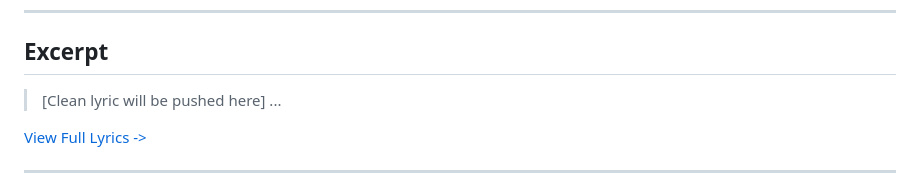
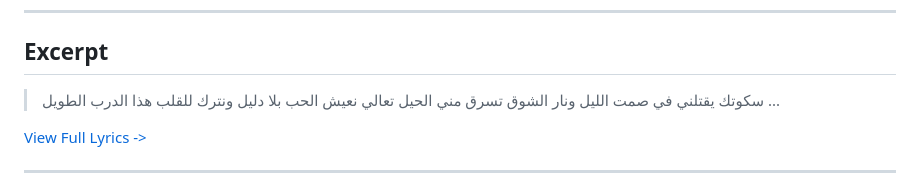
Before and after one commit to ImAbuSayed/sokootak-byeqtel, a Markdown page: README.md, the part around the change. Drawn GitHub-style.

Commit message:
docs: Update readme excerpt

```diff
--- a/README.md
+++ b/README.md
@@ -19,7 +19,10 @@
 
 ## Excerpt
 
-> [Clean lyric will be pushed here]
+> سكوتك يقتلني في صمت الليل
+> ونار الشوق تسرق مني الحيل
+> تعالي نعيش الحب بلا دليل
+> ونترك للقلب هذا الدرب الطويل
 > ...
 
 [View Full Lyrics ->](./lyrics.txt)
```
